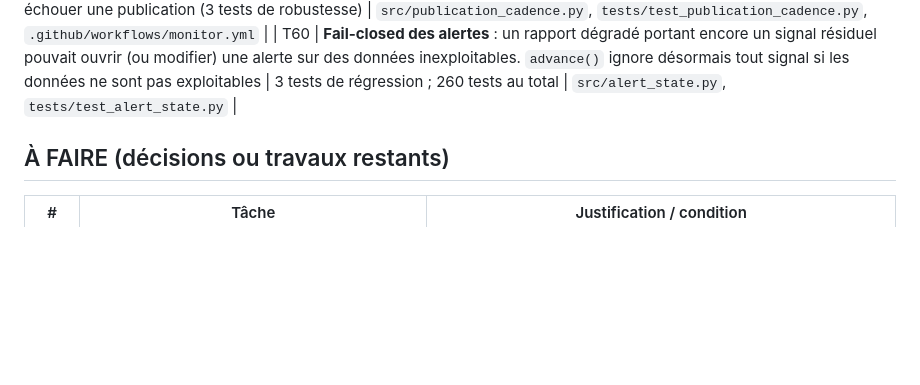
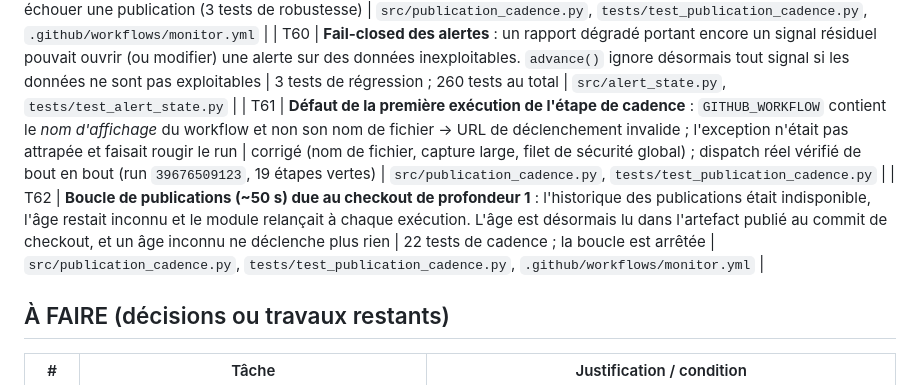
Before and after one commit to khalidd692/telcoin-trading-intelligence99, a Markdown page: TASKS.md, the part around the change. Rendered like a GitHub page; blank space fills up the shorter version.

```diff
--- a/TASKS.md
+++ b/TASKS.md
@@ -58,6 +58,8 @@ Mise à jour : 21 octobre 2026 (réconciliation Git locale exécutée — opéra
 | T58 | **Conciliation d'une modification concurrente** : une autre session a étendu la ligne du journal prospectif (champs du protocole Phase 10 §2E) dans le même worktree. Travail **conservé** ; réconciliation additive (champs de fraîcheur restaurés, `at` publié avec `time_ms`, `fees_note` explicite, CLI étiquetée `live` et non `historical`) | 39 tests du module ; la distinction historique/prospectif n'est plus corrompue | `src/alert_state.py`, `tests/test_alert_state.py` |
 | T59 | **Cadence de publication corrigée** : la cadence **observée** était de **229 min** pour un cron `*/15` (45 exécutions sur 168 h, retard de l'ordonnanceur plateforme) → le tableau de bord publié reposait sur des données de 27 à 290 min, donc en ATTENDRE « périmé » presque en permanence. Auto-relance **auto-limitée** (12 min) ajoutée, avec reprise à 45 min après un échec | cadence cible 12-15 min ; 20 tests ciblés ; le module ne peut jamais faire échouer une publication (3 tests de robustesse) | `src/publication_cadence.py`, `tests/test_publication_cadence.py`, `.github/workflows/monitor.yml` |
 | T60 | **Fail-closed des alertes** : un rapport dégradé portant encore un signal résiduel pouvait ouvrir (ou modifier) une alerte sur des données inexploitables. `advance()` ignore désormais tout signal si les données ne sont pas exploitables | 3 tests de régression ; 260 tests au total | `src/alert_state.py`, `tests/test_alert_state.py` |
+| T61 | **Défaut de la première exécution de l'étape de cadence** : `GITHUB_WORKFLOW` contient le *nom d'affichage* du workflow et non son nom de fichier → URL de déclenchement invalide ; l'exception n'était pas attrapée et faisait rougir le run | corrigé (nom de fichier, capture large, filet de sécurité global) ; dispatch réel vérifié de bout en bout (run `39676509123`, 19 étapes vertes) | `src/publication_cadence.py`, `tests/test_publication_cadence.py` |
+| T62 | **Boucle de publications (~50 s) due au checkout de profondeur 1** : l'historique des publications était indisponible, l'âge restait inconnu et le module relançait à chaque exécution. L'âge est désormais lu dans l'artefact publié au commit de checkout, et un âge inconnu ne déclenche plus rien | 22 tests de cadence ; la boucle est arrêtée | `src/publication_cadence.py`, `tests/test_publication_cadence.py`, `.github/workflows/monitor.yml` |
 
 ## À FAIRE (décisions ou travaux restants)
 
```
Also changed, not shown: EXPLOITATION.md (+6 -0 lines).
